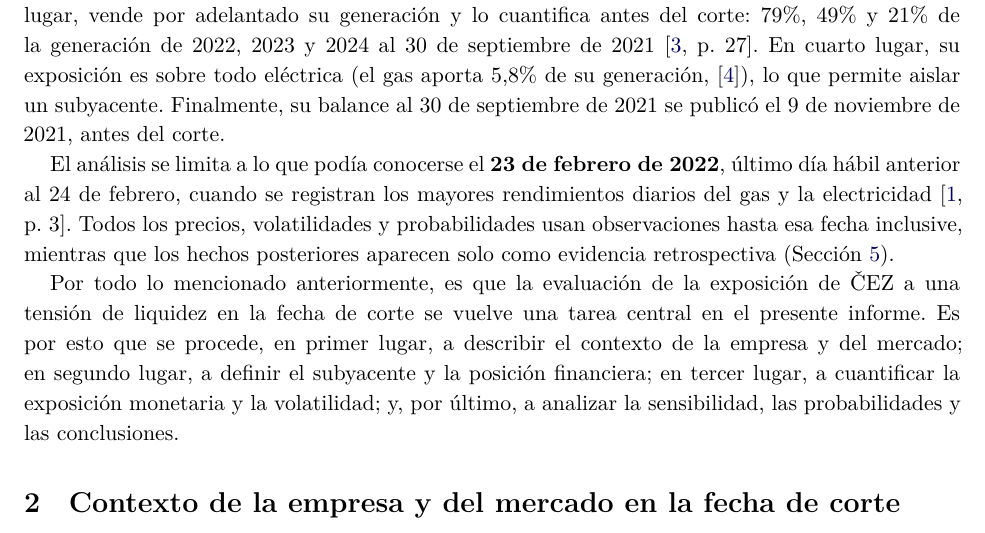
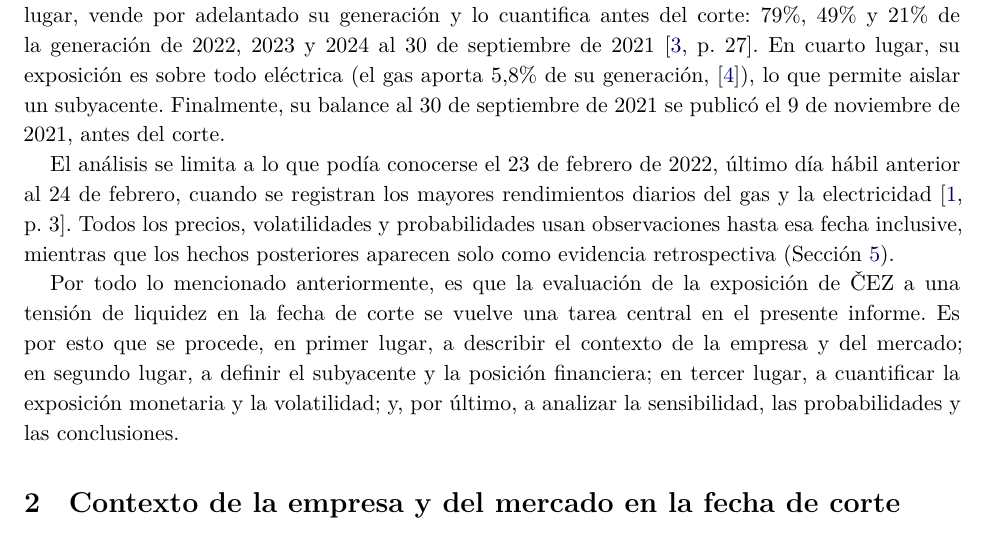
Before and after one commit to Diego-Vega-Viquez/Proyecto-CA0308, a LaTeX document (docs/Informe_I_Entrega.tex): part of page 2 of 13, cut so that both start at the same text. Compiled offline with XeLaTeX.

Commit message:
fix: corrige el textbf que sobra

```diff
--- a/docs/Informe_I_Entrega.tex
+++ b/docs/Informe_I_Entrega.tex
@@ -381,7 +381,7 @@ Sumado a lo anterior, los autores analizan datos de empresas energéticas europe
 
 La selección de ČEZ, a. s., responde a criterios financieros y no a la disponibilidad de datos. En primer lugar, la empresa pertenece a la muestra del artículo, pues figura entre las que informan en qué partida del balance registran los depósitos de margen, en este caso «cuentas por cobrar comerciales, margen y colaterales» \parencite[Apéndice A3, p.~16]{GIANNOZZI2026107700}. En segundo lugar, genera cerca de 58\% de la electricidad checa \parencite[p.~11]{cez_fs_2021} y el Estado posee 69,8\% de su capital \parencite[p.~10]{cez_interim_q3_2021}. En tercer lugar, vende por adelantado su generación y lo cuantifica antes del corte: 79\%, 49\% y 21\% de la generación de 2022, 2023 y 2024 al 30 de septiembre de 2021 \parencite[p.~27]{cez_interim_q3_2021}. En cuarto lugar, su exposición es sobre todo eléctrica (el gas aporta 5,8\% de su generación, \parencite{cez_story_2022}), lo que permite aislar un subyacente. Finalmente, su balance al 30 de septiembre de 2021 se publicó el 9 de noviembre de 2021, antes del corte.
 
-El análisis se limita a lo que podía conocerse el \textbf{23 de febrero de 2022}, último día hábil anterior al 24 de febrero, cuando se registran los mayores rendimientos diarios del gas y la electricidad \parencite[p.~3]{GIANNOZZI2026107700}. Todos los precios, volatilidades y probabilidades usan observaciones hasta esa fecha inclusive, mientras que los hechos posteriores aparecen solo como evidencia retrospectiva (Sección~\ref{sec:sens}).
+El análisis se limita a lo que podía conocerse el {23 de febrero de 2022}, último día hábil anterior al 24 de febrero, cuando se registran los mayores rendimientos diarios del gas y la electricidad \parencite[p.~3]{GIANNOZZI2026107700}. Todos los precios, volatilidades y probabilidades usan observaciones hasta esa fecha inclusive, mientras que los hechos posteriores aparecen solo como evidencia retrospectiva (Sección~\ref{sec:sens}).
 
 Por todo lo mencionado anteriormente, es que la evaluación de la exposición de ČEZ a una tensión de liquidez en la fecha de corte se vuelve una tarea central en el presente informe. Es por esto que se procede, en primer lugar, a describir el contexto de la empresa y del mercado; en segundo lugar, a definir el subyacente y la posición financiera; en tercer lugar, a cuantificar la exposición monetaria y la volatilidad; y, por último, a analizar la sensibilidad, las probabilidades y las conclusiones.
 
```
Also changed, not shown: docs/Informe_I_Entrega.pdf.
